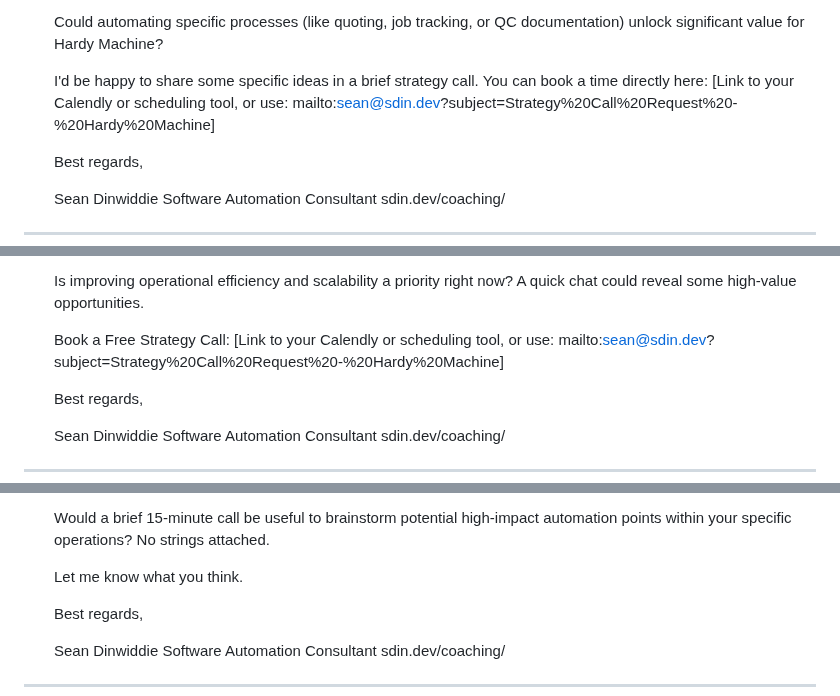
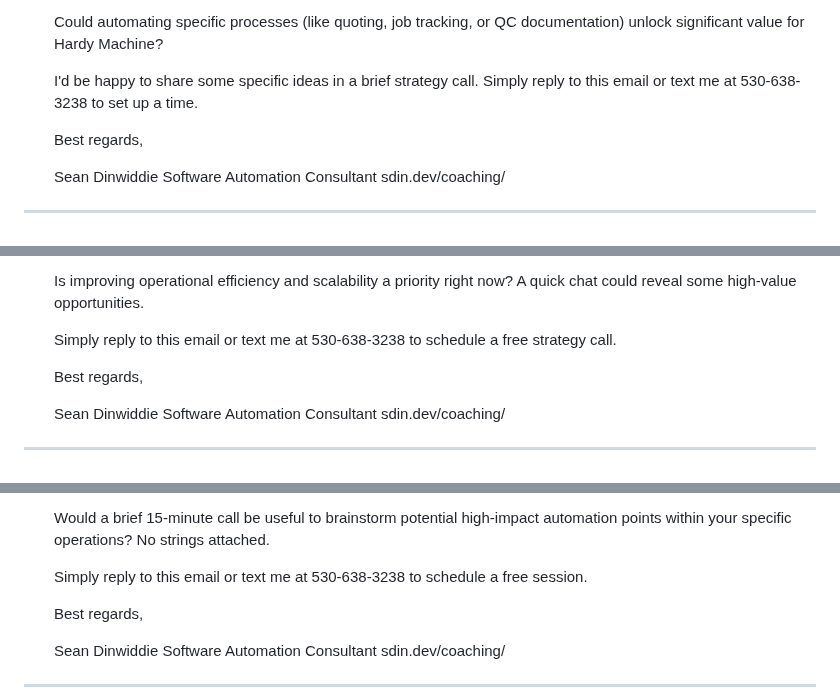
Before and after one commit to seandinwiddie/sdin.dev, a Markdown page: coaching/outreach_sequences.md, 3 parts joined by grey strips. GitHub-like rendering.

```diff
--- a/coaching/outreach_sequences.md
+++ b/coaching/outreach_sequences.md
@@ -118,7 +120,7 @@
 
     Could automating specific processes (like quoting, job tracking, or QC documentation) unlock significant value for Hardy Machine?
 
-    I'd be happy to share some specific ideas in a brief strategy call. You can book a time directly here: [Link to your Calendly or scheduling tool, or use: mailto:sean@sdin.dev?subject=Strategy%20Call%20Request%20-%20Hardy%20Machine]
+    I'd be happy to share some specific ideas in a brief strategy call. Simply reply to this email or text me at 530-638-3238 to set up a time.
 
     Best regards,
 
@@ -142,7 +144,7 @@
 
     Is improving operational efficiency and scalability a priority right now? A quick chat could reveal some high-value opportunities.
 
-    Book a Free Strategy Call: [Link to your Calendly or scheduling tool, or use: mailto:sean@sdin.dev?subject=Strategy%20Call%20Request%20-%20Hardy%20Machine]
+    Simply reply to this email or text me at 530-638-3238 to schedule a free strategy call.
 
     Best regards,
 
@@ -164,7 +166,7 @@
 
     Would a brief 15-minute call be useful to brainstorm potential high-impact automation points within your specific operations? No strings attached.
 
-    Let me know what you think.
+    Simply reply to this email or text me at 530-638-3238 to schedule a free session.
 
     Best regards,
 
```
Also changed, not shown: other parts of coaching/outreach_sequences.md (+30 -12 lines).
